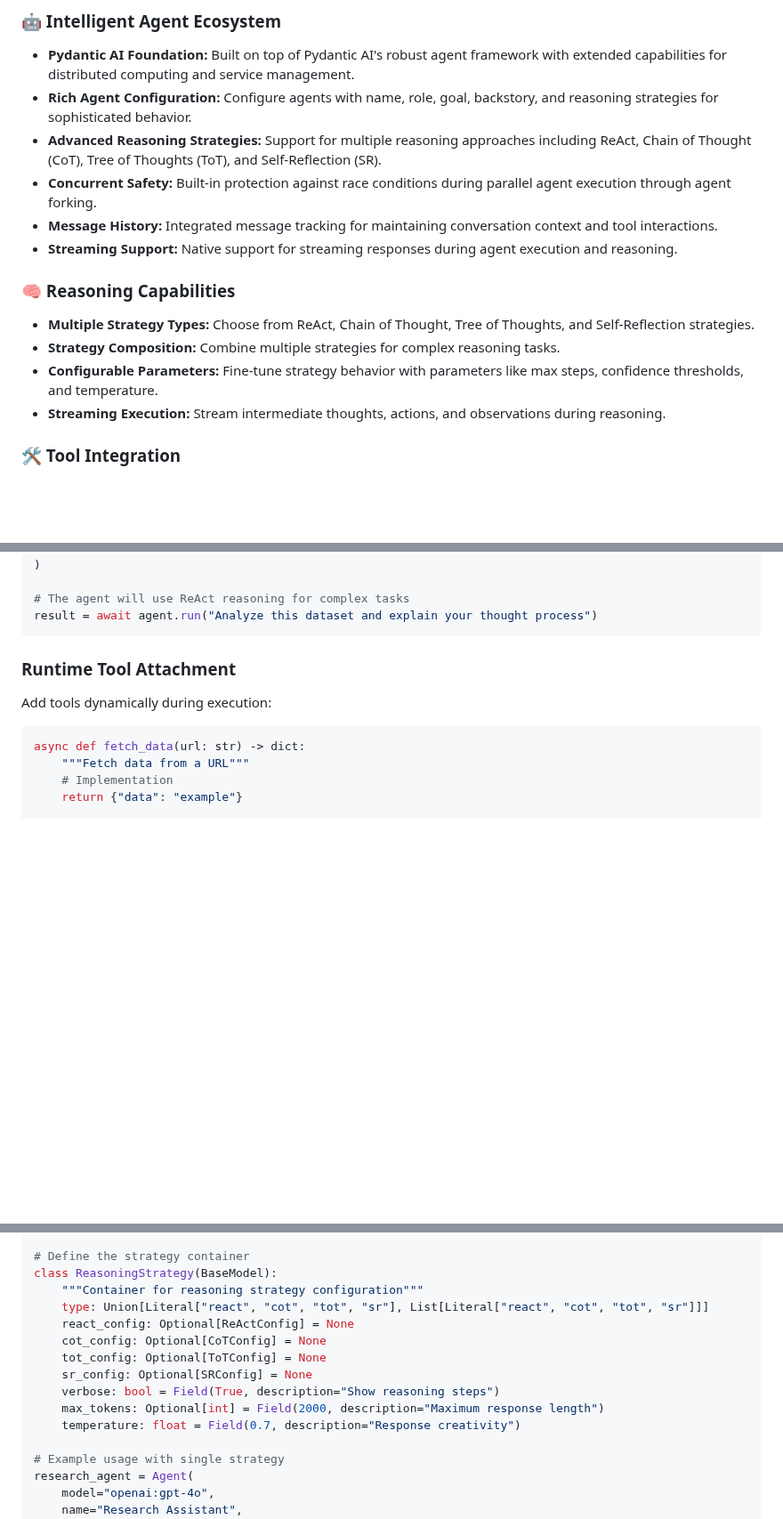
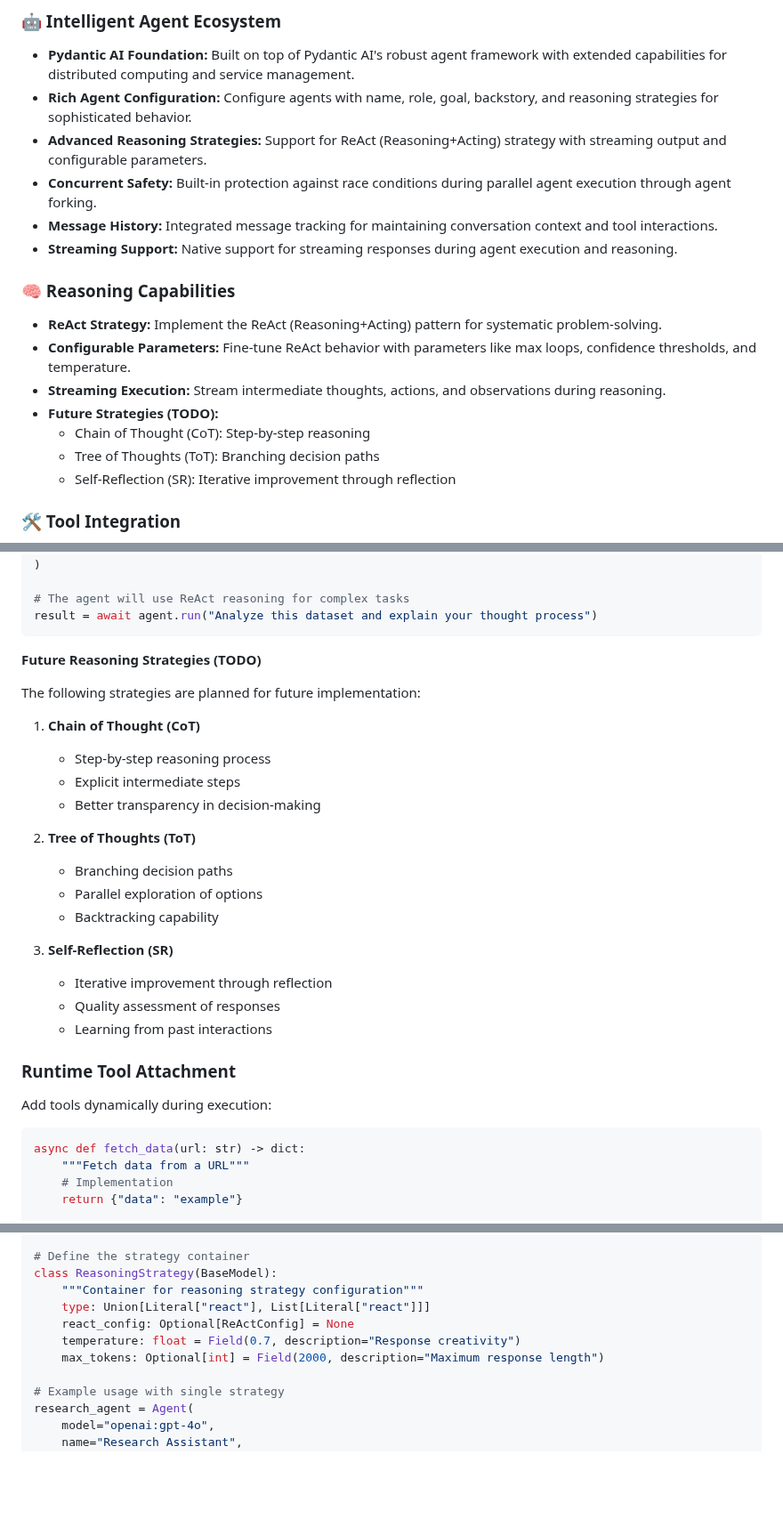
Before and after one commit to aicell-lab/schema-agents, a Markdown page: README.md, 3 parts joined by grey strips. Shown at 89% size. Drawn GitHub-style; blank space fills up the shorter version.

````diff
--- a/README.md
+++ b/README.md
@@ -38,16 +38,19 @@ Monolithic agent frameworks struggle with resource fragmentation, limited tool d
 ### 🤖 Intelligent Agent Ecosystem
 - **Pydantic AI Foundation:** Built on top of Pydantic AI's robust agent framework with extended capabilities for distributed computing and service management.
 - **Rich Agent Configuration:** Configure agents with name, role, goal, backstory, and reasoning strategies for sophisticated behavior.
-- **Advanced Reasoning Strategies:** Support for multiple reasoning approaches including ReAct, Chain of Thought (CoT), Tree of Thoughts (ToT), and Self-Reflection (SR).
+- **Advanced Reasoning Strategies:** Support for ReAct (Reasoning+Acting) strategy with streaming output and configurable parameters.
 - **Concurrent Safety:** Built-in protection against race conditions during parallel agent execution through agent forking.
 - **Message History:** Integrated message tracking for maintaining conversation context and tool interactions.
 - **Streaming Support:** Native support for streaming responses during agent execution and reasoning.
 
 ### 🧠 Reasoning Capabilities
-- **Multiple Strategy Types:** Choose from ReAct, Chain of Thought, Tree of Thoughts, and Self-Reflection strategies.
-- **Strategy Composition:** Combine multiple strategies for complex reasoning tasks.
-- **Configurable Parameters:** Fine-tune strategy behavior with parameters like max steps, confidence thresholds, and temperature.
+- **ReAct Strategy:** Implement the ReAct (Reasoning+Acting) pattern for systematic problem-solving.
+- **Configurable Parameters:** Fine-tune ReAct behavior with parameters like max loops, confidence thresholds, and temperature.
 - **Streaming Execution:** Stream intermediate thoughts, actions, and observations during reasoning.
+- **Future Strategies (TODO):**
+  - Chain of Thought (CoT): Step-by-step reasoning
+  - Tree of Thoughts (ToT): Branching decision paths
+  - Self-Reflection (SR): Iterative improvement through reflection
 
 ### 🛠️ Tool Integration
 - **Runtime Tool Attachment:** Dynamically add tools during agent execution.
@@ -302,6 +333,25 @@ agent = Agent(
 # The agent will use ReAct reasoning for complex tasks
 result = await agent.run("Analyze this dataset and explain your thought process")
 ```
+
+**Future Reasoning Strategies (TODO)**
+
+The following strategies are planned for future implementation:
+
+1. **Chain of Thought (CoT)**
+   - Step-by-step reasoning process
+   - Explicit intermediate steps
+   - Better transparency in decision-making
+
+2. **Tree of Thoughts (ToT)**
+   - Branching decision paths
+   - Parallel exploration of options
+   - Backtracking capability
+
+3. **Self-Reflection (SR)**
+   - Iterative improvement through reflection
+   - Quality assessment of responses
+   - Learning from past interactions
 
 ### Runtime Tool Attachment
 
@@ -609,14 +659,10 @@ class SRConfig(BaseModel):
 # Define the strategy container
 class ReasoningStrategy(BaseModel):
     """Container for reasoning strategy configuration"""
-    type: Union[Literal["react", "cot", "tot", "sr"], List[Literal["react", "cot", "tot", "sr"]]]
+    type: Union[Literal["react"], List[Literal["react"]]]
     react_config: Optional[ReActConfig] = None
-    cot_config: Optional[CoTConfig] = None
-    tot_config: Optional[ToTConfig] = None
-    sr_config: Optional[SRConfig] = None
-    verbose: bool = Field(True, description="Show reasoning steps")
+    temperature: float = Field(0.7, description="Response creativity")
     max_tokens: Optional[int] = Field(2000, description="Maximum response length")
-    temperature: float = Field(0.7, description="Response creativity")
 
 # Example usage with single strategy
 research_agent = Agent(
````
Also changed, not shown: other parts of README.md (+39 -30 lines).
